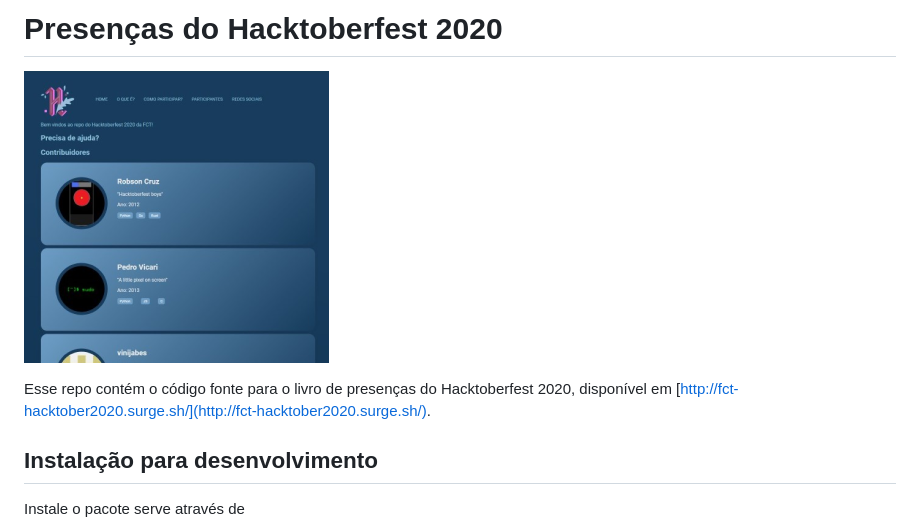
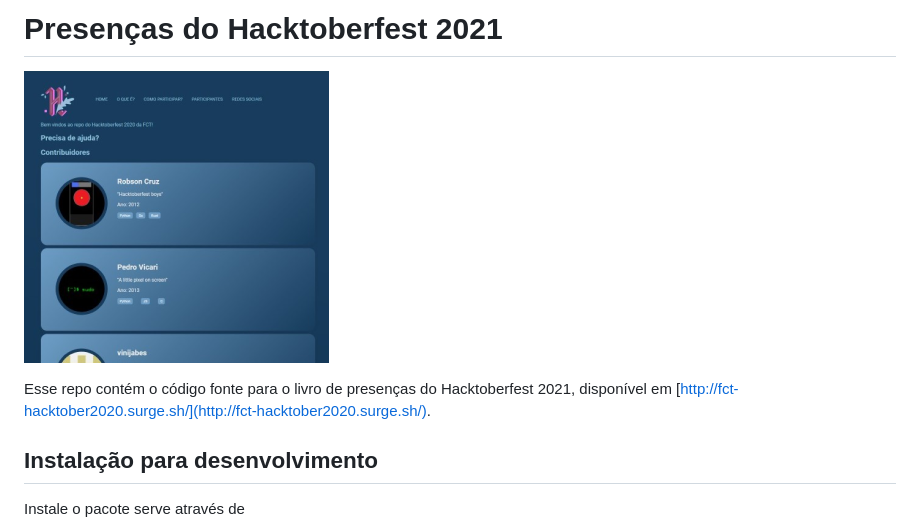
Before and after one commit to yingyangtongxue/hacktoberfest-2021-presencas, a Markdown page: README.md, the part around the change. Drawn GitHub-style.

Commit message:
Mover imgForReadme.png
E atualizar README.md

```diff
--- a/README.md
+++ b/README.md
@@ -1,8 +1,8 @@
-# Presenças do Hacktoberfest 2020
+# Presenças do Hacktoberfest 2021
 
-![](imgForReadme.png)
+![](assets/imgForReadme.png)
 
-Esse repo contém o código fonte para o livro de presenças do Hacktoberfest 2020, disponível em [http://fct-hacktober2020.surge.sh/](http://fct-hacktober2020.surge.sh/).
+Esse repo contém o código fonte para o livro de presenças do Hacktoberfest 2021, disponível em [http://fct-hacktober2020.surge.sh/](http://fct-hacktober2020.surge.sh/).
 
 ## Instalação para desenvolvimento
 
```
Also changed, not shown: assets/imgForReadme.png (renamed from imgForReadme.png).
